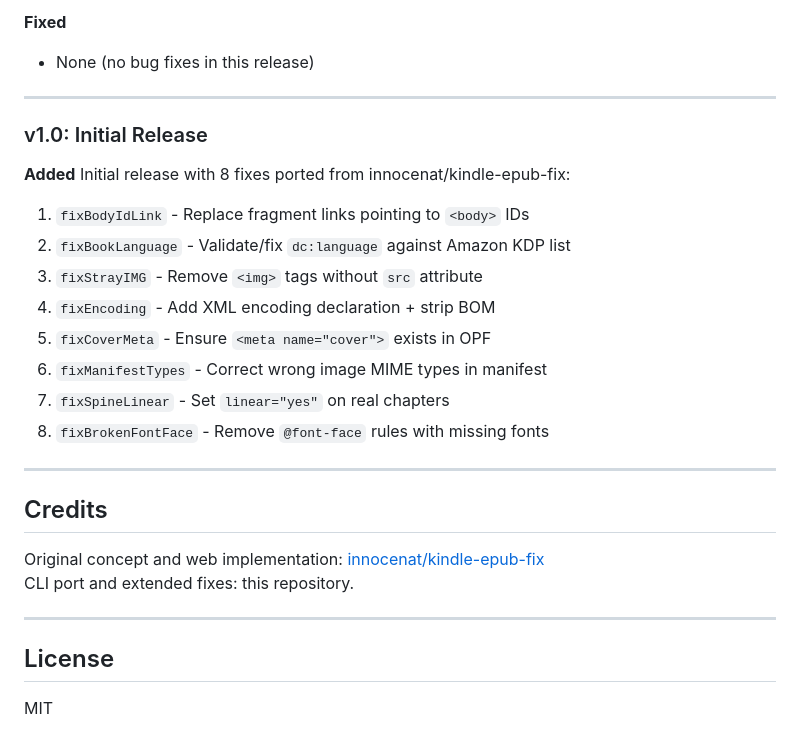
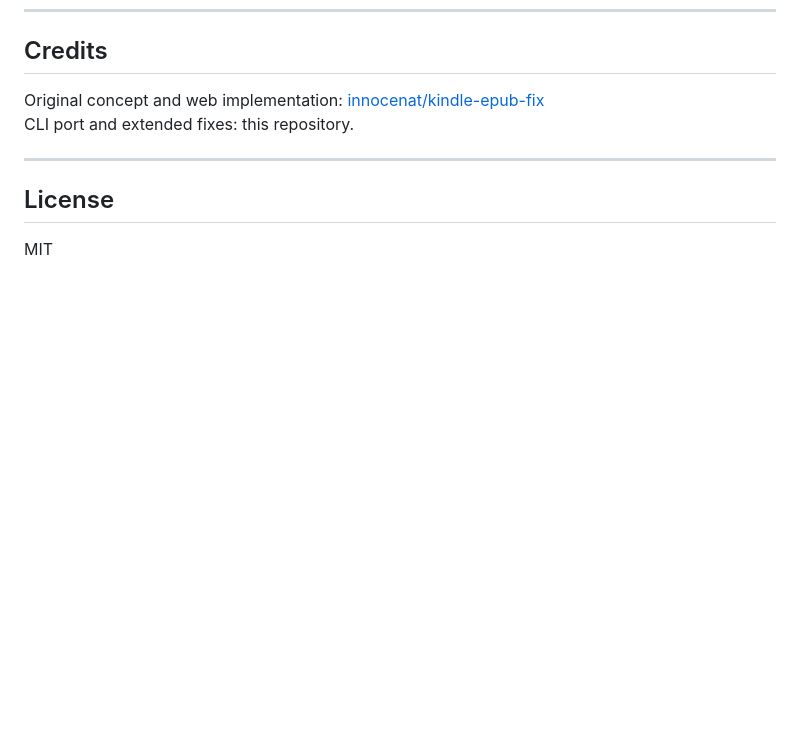
Before and after one commit to imanubdesigner/epub-kindle-fix, a Markdown page: README.md, the part around one of its changes. Drawn GitHub-style; blank space fills up the shorter version.

Commit message:
docs: remove changelog section from README
Changelog is maintained in GitHub Releases, not in the README.

```diff
--- a/README.md
+++ b/README.md
@@ -195,23 +133,3 @@ sudo pacman -S epubcheck
-**Fixed**
-- None (no bug fixes in this release)
-
----
-
-### v1.0: Initial Release
-**Added**
-Initial release with 8 fixes ported from innocenat/kindle-epub-fix:
-
-1. `fixBodyIdLink` - Replace fragment links pointing to `<body>` IDs
-2. `fixBookLanguage` - Validate/fix `dc:language` against Amazon KDP list
-3. `fixStrayIMG` - Remove `<img>` tags without `src` attribute
-4. `fixEncoding` - Add XML encoding declaration + strip BOM
-5. `fixCoverMeta` - Ensure `<meta name="cover">` exists in OPF
-6. `fixManifestTypes` - Correct wrong image MIME types in manifest
-7. `fixSpineLinear` - Set `linear="yes"` on real chapters
-8. `fixBrokenFontFace` - Remove `@font-face` rules with missing fonts
-
----
-
 ## Credits
 
 Original concept and web implementation: [innocenat/kindle-epub-fix](https://github.com/innocenat/kindle-epub-fix)
```
Also changed, not shown: other parts of README.md (+0 -62 lines).
